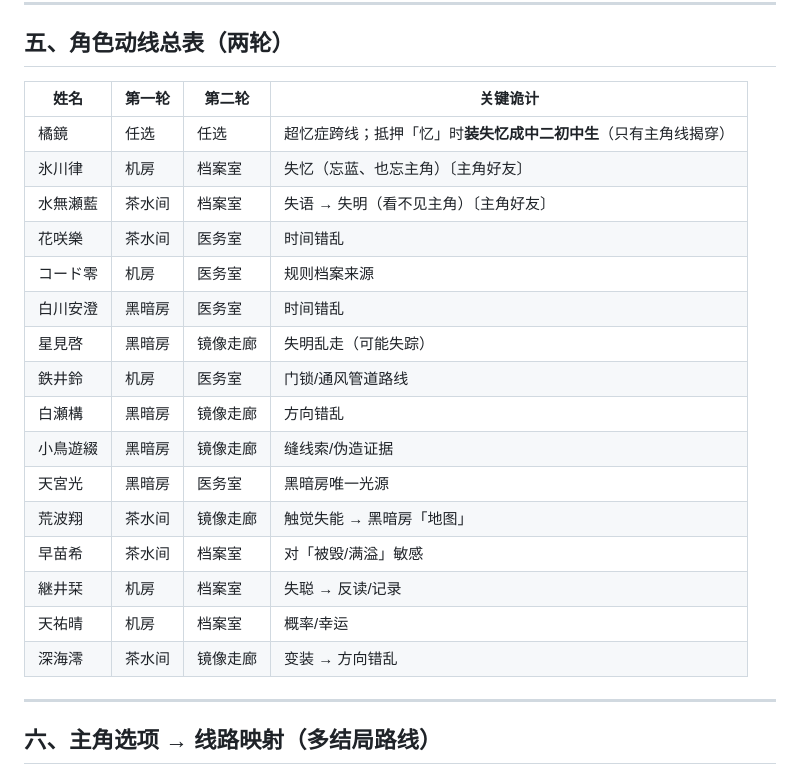
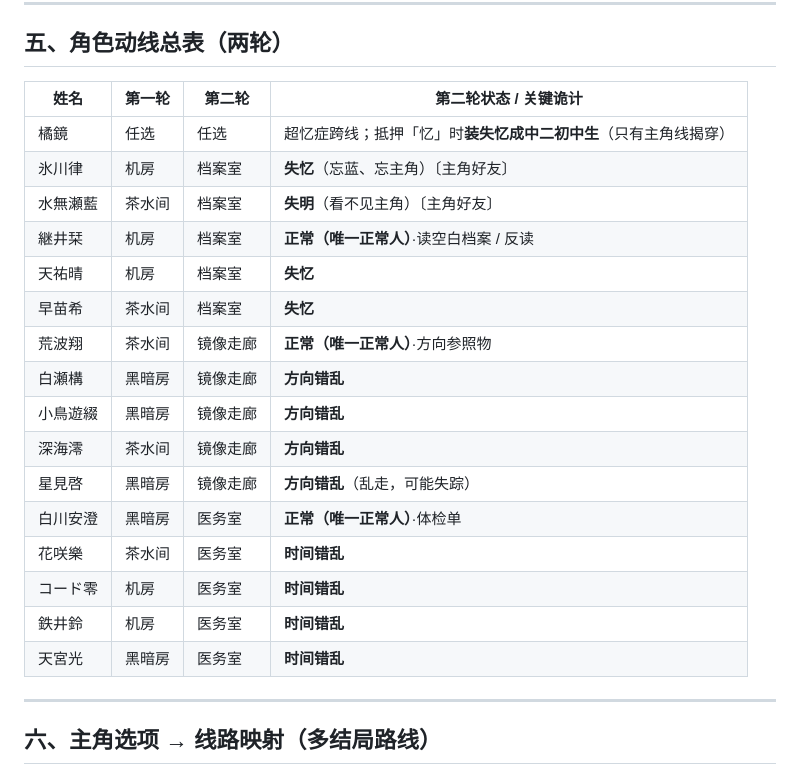
Before and after one commit to muyuxuanzhi/999, a Markdown page: 门与分组配置.md, the part around one of its changes. GitHub-like rendering.

Commit message:
docs: 第二轮门牌改为×4——每扇门仅1人正常、其余4人上交抵押物，更新动线总表

```diff
--- a/门与分组配置.md
+++ b/门与分组配置.md
@@ -138,24 +143,24 @@
 
 ## 五、角色动线总表（两轮）
 
-| 姓名 | 第一轮 | 第二轮 | 关键诡计 |
-|------|--------|--------|---------|
+| 姓名 | 第一轮 | 第二轮 | 第二轮状态 / 关键诡计 |
+|------|--------|--------|----------------------|
 | 橘鏡 | 任选 | 任选 | 超忆症跨线；抵押「忆」时**装失忆成中二初中生**（只有主角线揭穿） |
-| 氷川律 | 机房 | 档案室 | 失忆（忘蓝、也忘主角）〔主角好友〕 |
-| 水無瀬藍 | 茶水间 | 档案室 | 失语 → 失明（看不见主角）〔主角好友〕 |
-| 花咲樂 | 茶水间 | 医务室 | 时间错乱 |
-| コード零 | 机房 | 医务室 | 规则档案来源 |
-| 白川安澄 | 黑暗房 | 医务室 | 时间错乱 |
-| 星見啓 | 黑暗房 | 镜像走廊 | 失明乱走（可能失踪） |
-| 鉄井鈴 | 机房 | 医务室 | 门锁/通风管道路线 |
-| 白瀬構 | 黑暗房 | 镜像走廊 | 方向错乱 |
-| 小鳥遊綴 | 黑暗房 | 镜像走廊 | 缝线索/伪造证据 |
-| 天宮光 | 黑暗房 | 医务室 | 黑暗房唯一光源 |
-| 荒波翔 | 茶水间 | 镜像走廊 | 触觉失能 → 黑暗房「地图」 |
-| 早苗希 | 茶水间 | 档案室 | 对「被毁/满溢」敏感 |
-| 継井栞 | 机房 | 档案室 | 失聪 → 反读/记录 |
-| 天祐晴 | 机房 | 档案室 | 概率/幸运 |
-| 深海澪 | 茶水间 | 镜像走廊 | 变装 → 方向错乱 |
+| 氷川律 | 机房 | 档案室 | **失忆**（忘蓝、忘主角）〔主角好友〕 |
+| 水無瀬藍 | 茶水间 | 档案室 | **失明**（看不见主角）〔主角好友〕 |
+| 継井栞 | 机房 | 档案室 | **正常（唯一正常人）**·读空白档案 / 反读 |
+| 天祐晴 | 机房 | 档案室 | **失忆** |
+| 早苗希 | 茶水间 | 档案室 | **失忆** |
+| 荒波翔 | 茶水间 | 镜像走廊 | **正常（唯一正常人）**·方向参照物 |
+| 白瀬構 | 黑暗房 | 镜像走廊 | **方向错乱** |
+| 小鳥遊綴 | 黑暗房 | 镜像走廊 | **方向错乱** |
+| 深海澪 | 茶水间 | 镜像走廊 | **方向错乱** |
+| 星見啓 | 黑暗房 | 镜像走廊 | **方向错乱**（乱走，可能失踪） |
+| 白川安澄 | 黑暗房 | 医务室 | **正常（唯一正常人）**·体检单 |
+| 花咲樂 | 茶水间 | 医务室 | **时间错乱** |
+| コード零 | 机房 | 医务室 | **时间错乱** |
+| 鉄井鈴 | 机房 | 医务室 | **时间错乱** |
+| 天宮光 | 黑暗房 | 医务室 | **时间错乱** |
 
 ---
 
```
Also changed, not shown: other parts of 门与分组配置.md (+11 -6 lines).
